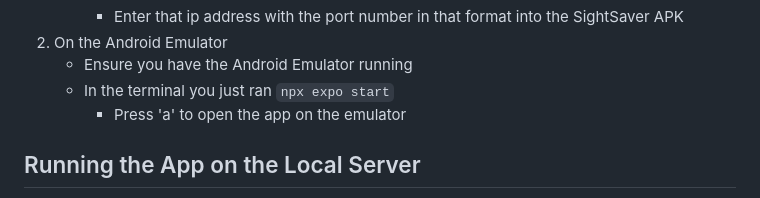
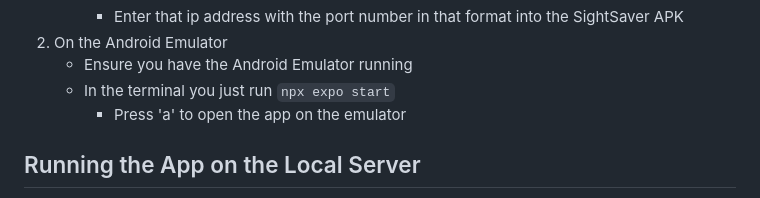
Before and after one commit to uoa-compsci399-s1-2024/capstone-project-2024-s1-team-7-noot-noot, a Markdown page: README.md, the part around the change. Rendered like a GitHub page.

````diff
--- a/README.md
+++ b/README.md
@@ -121,7 +121,7 @@ npx expo start
     	- Enter that ip address with the port number in that format into the SightSaver APK
 2. On the Android Emulator
 	- Ensure you have the Android Emulator running
- 	- In the terminal you just ran ```npx expo start```
+ 	- In the terminal you just run ```npx expo start```
   		- Press 'a' to open the app on the emulator
 
 ## Running the App on the Local Server ##
````
